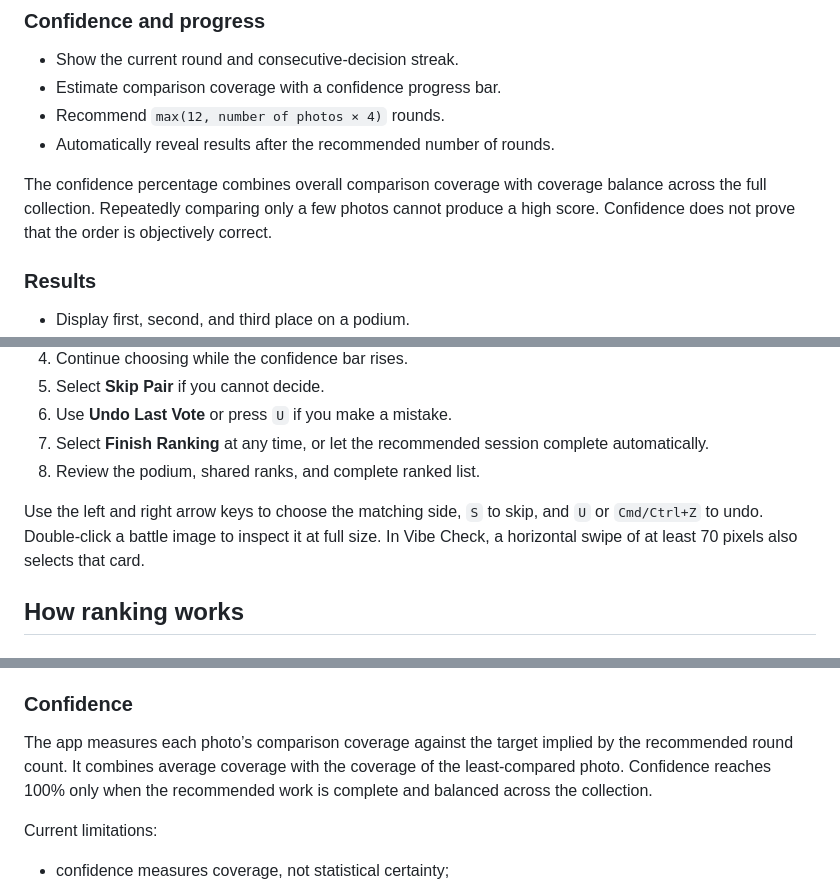
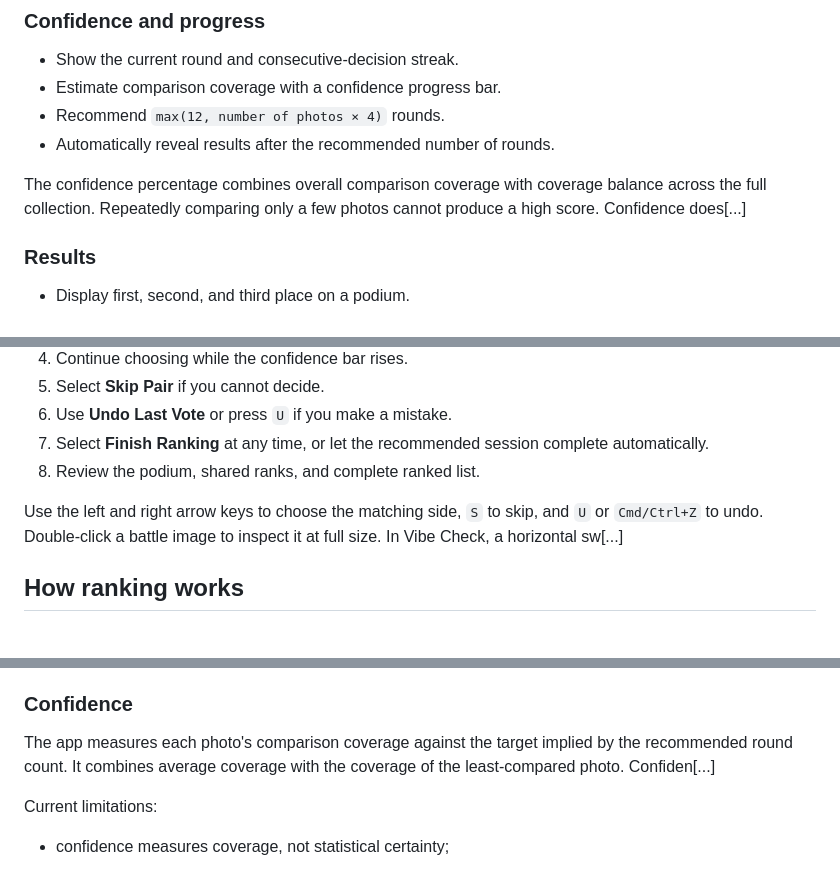
Before and after one commit to xudaniel/photo-ranker-elo-style, a Markdown page: README.md, 3 parts joined by grey strips. Rendered like a GitHub page.

```diff
--- a/README.md
+++ b/README.md
@@ -54,7 +54,7 @@ The result represents the user’s preferences during that session. Elo is an or
 - Recommend `max(12, number of photos × 4)` rounds.
 - Automatically reveal results after the recommended number of rounds.
 
-The confidence percentage combines overall comparison coverage with coverage balance across the full collection. Repeatedly comparing only a few photos cannot produce a high score. Confidence does not prove that the order is objectively correct.
+The confidence percentage combines overall comparison coverage with coverage balance across the full collection. Repeatedly comparing only a few photos cannot produce a high score. Confidence does[...]
 
 ### Results
 
@@ -100,7 +100,7 @@ Every battle style uses the same underlying vote and Elo semantics. Modes change
 7. Select **Finish Ranking** at any time, or let the recommended session complete automatically.
 8. Review the podium, shared ranks, and complete ranked list.
 
-Use the left and right arrow keys to choose the matching side, `S` to skip, and `U` or `Cmd/Ctrl+Z` to undo. Double-click a battle image to inspect it at full size. In Vibe Check, a horizontal swipe of at least 70 pixels also selects that card.
+Use the left and right arrow keys to choose the matching side, `S` to skip, and `U` or `Cmd/Ctrl+Z` to undo. Double-click a battle image to inspect it at full size. In Vibe Check, a horizontal sw[...]
 
 ## How ranking works
 
@@ -129,7 +129,7 @@ This is more useful than purely random pairing because it improves coverage whil
 
 ### Confidence
 
-The app measures each photo’s comparison coverage against the target implied by the recommended round count. It combines average coverage with the coverage of the least-compared photo. Confidence reaches 100% only when the recommended work is complete and balanced across the collection.
+The app measures each photo's comparison coverage against the target implied by the recommended round count. It combines average coverage with the coverage of the least-compared photo. Confiden[...]
 
 Current limitations:
 
```
Also changed, not shown: other parts of README.md (+10 -8 lines).
